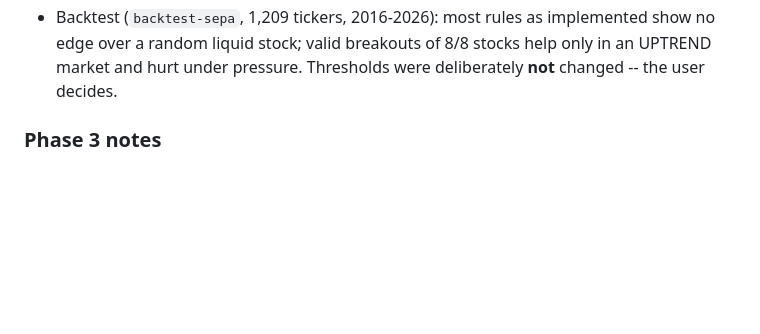
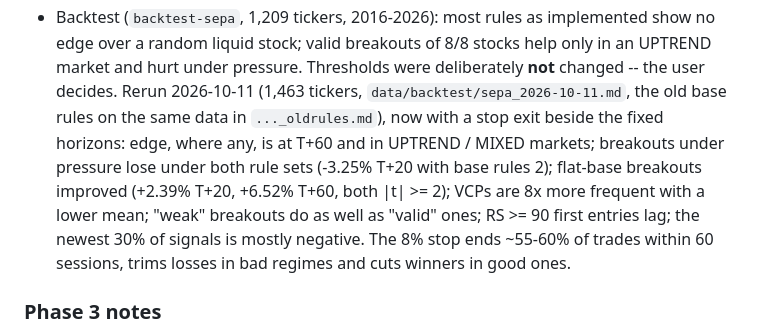
Before and after one commit to nooktung/SEPA-based-stock-screener, a Markdown page: CLAUDE.md, the part around the change. GitHub-like rendering; blank space fills up the shorter version.

Commit message:
CLAUDE.md: the 2026-10-11 backtest rerun (base rules 2, stop exit)
Co-Authored-By: Claude Opus 5.5 <noreply@anthropic.com>

```diff
--- a/CLAUDE.md
+++ b/CLAUDE.md
@@ -284,6 +284,14 @@ code when none is stored. Display only.
   implemented show no edge over a random liquid stock; valid breakouts of 8/8
   stocks help only in an UPTREND market and hurt under pressure. Thresholds
   were deliberately **not** changed -- the user decides.
+  Rerun 2026-10-11 (1,463 tickers, `data/backtest/sepa_2026-10-11.md`, the old base
+  rules on the same data in `..._oldrules.md`), now with a stop exit beside the fixed
+  horizons: edge, where any, is at T+60 and in UPTREND / MIXED markets; breakouts under
+  pressure lose under both rule sets (-3.25% T+20 with base rules 2); flat-base breakouts
+  improved (+2.39% T+20, +6.52% T+60, both |t| >= 2); VCPs are 8x more frequent with a
+  lower mean; "weak" breakouts do as well as "valid" ones; RS >= 90 first entries lag;
+  the newest 30% of signals is mostly negative. The 8% stop ends ~55-60% of trades within
+  60 sessions, trims losses in bad regimes and cuts winners in good ones.
 
 ### Phase 3 notes
 
```
